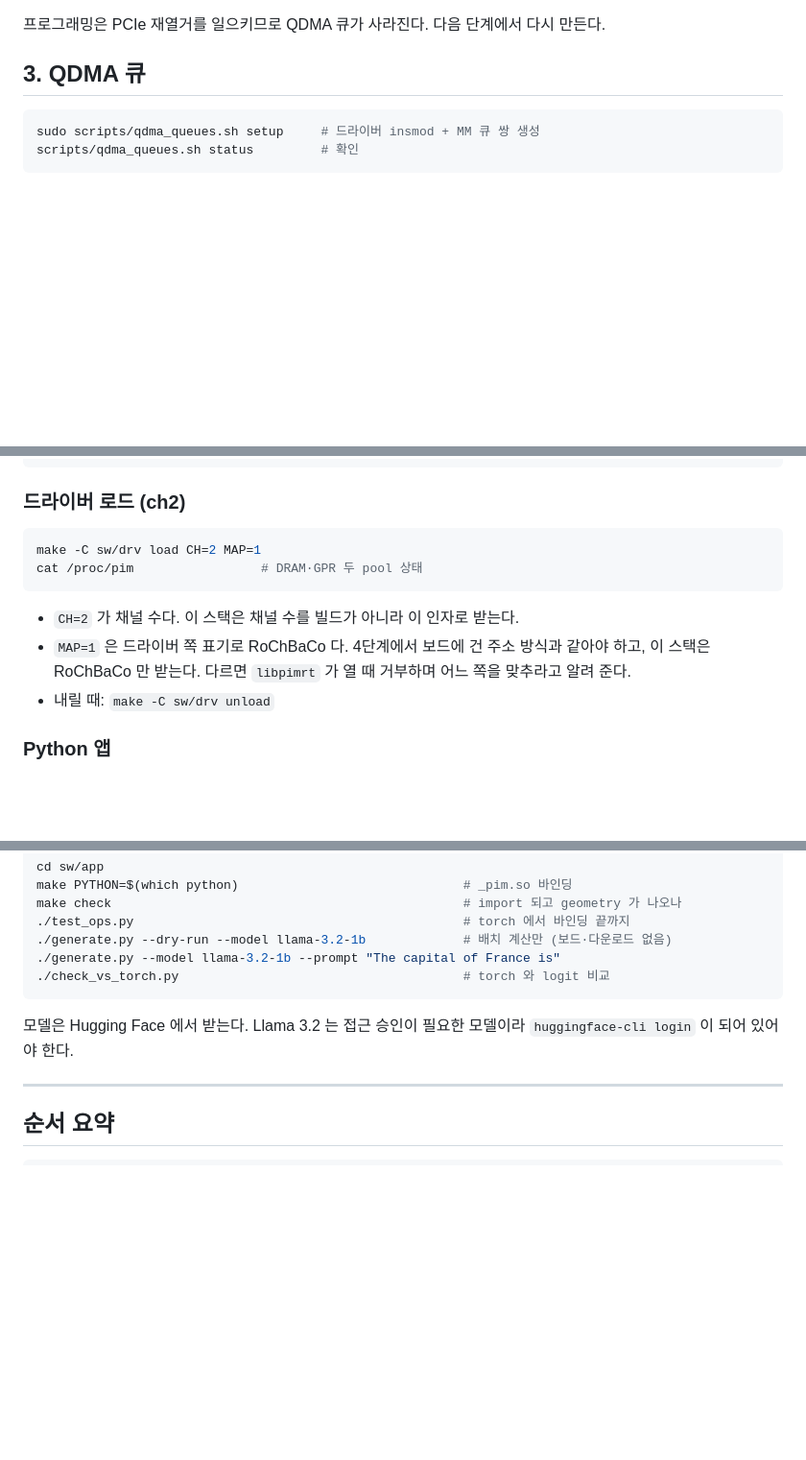
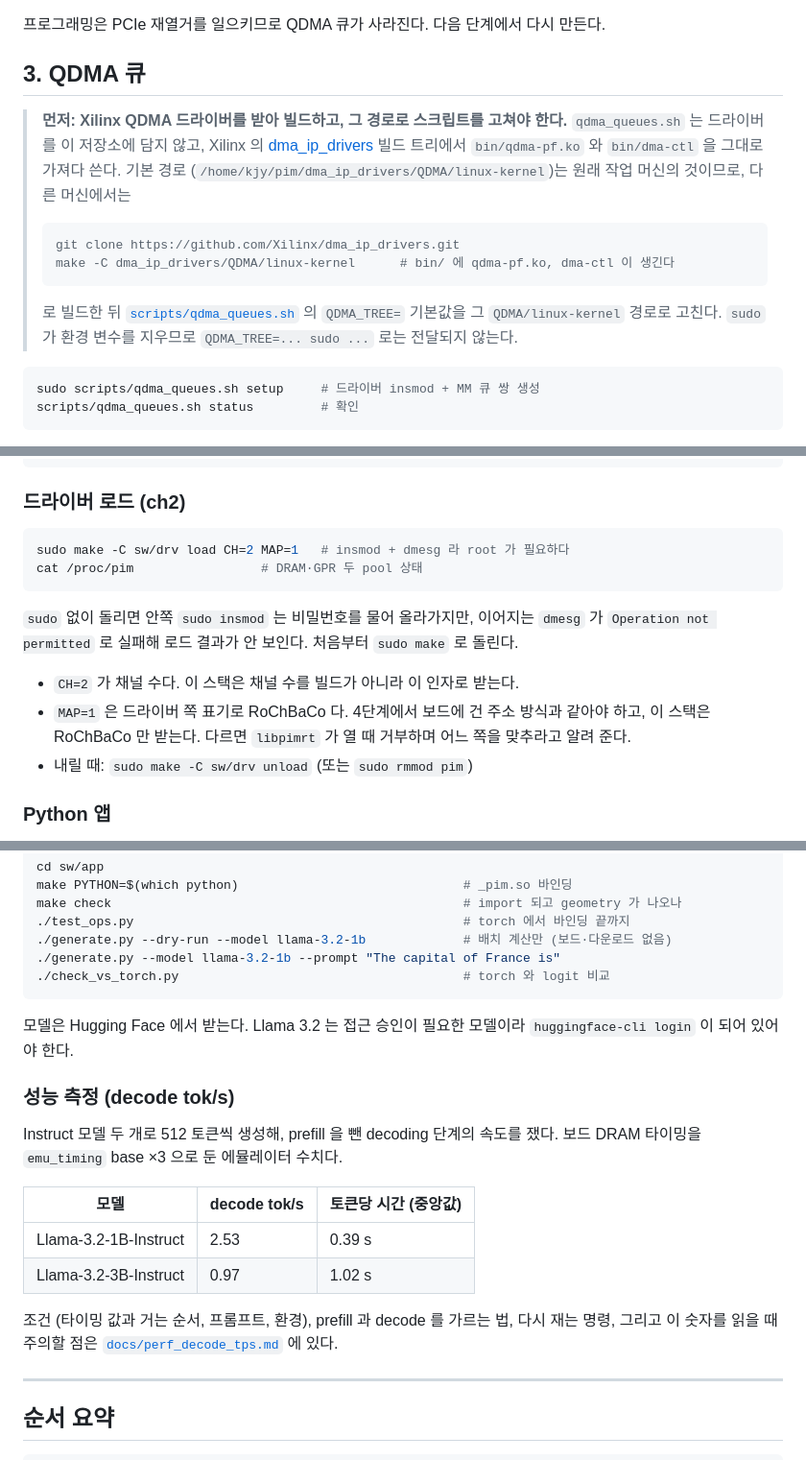
Before and after one commit to jeongyoon-kang/PIM_SW, a Markdown page: README.md, 3 parts joined by grey strips. Shown at 96% size. Rendered like a GitHub page; blank space fills up the shorter version.

````diff
--- a/README.md
+++ b/README.md
@@ -67,6 +67,22 @@ scripts/reprogram.sh --ch 2 --select-only
 
 ## 3. QDMA 큐
 
+> **먼저: Xilinx QDMA 드라이버를 받아 빌드하고, 그 경로로 스크립트를 고쳐야 한다.**
+> `qdma_queues.sh` 는 드라이버를 이 저장소에 담지 않고, Xilinx 의
+> [dma_ip_drivers](https://github.com/Xilinx/dma_ip_drivers) 빌드 트리에서
+> `bin/qdma-pf.ko` 와 `bin/dma-ctl` 을 그대로 가져다 쓴다. 기본 경로
+> (`/home/kjy/pim/dma_ip_drivers/QDMA/linux-kernel`)는 원래 작업 머신의 것이므로,
+> 다른 머신에서는
+>
+> ```sh
+> git clone https://github.com/Xilinx/dma_ip_drivers.git
+> make -C dma_ip_drivers/QDMA/linux-kernel      # bin/ 에 qdma-pf.ko, dma-ctl 이 생긴다
+> ```
+>
+> 로 빌드한 뒤 [`scripts/qdma_queues.sh`](scripts/qdma_queues.sh) 의 `QDMA_TREE=` 기본값을
+> 그 `QDMA/linux-kernel` 경로로 고친다. `sudo` 가 환경 변수를 지우므로
+> `QDMA_TREE=... sudo ...` 로는 전달되지 않는다.
+
 ```sh
 sudo scripts/qdma_queues.sh setup     # 드라이버 insmod + MM 큐 쌍 생성
 scripts/qdma_queues.sh status         # 확인
@@ -135,15 +151,19 @@ make -C sw drv                # pim.ko
 ### 드라이버 로드 (ch2)
 
 ```sh
-make -C sw/drv load CH=2 MAP=1
+sudo make -C sw/drv load CH=2 MAP=1   # insmod + dmesg 라 root 가 필요하다
 cat /proc/pim                 # DRAM·GPR 두 pool 상태
 ```
+
+`sudo` 없이 돌리면 안쪽 `sudo insmod` 는 비밀번호를 물어 올라가지만, 이어지는
+`dmesg` 가 `Operation not permitted` 로 실패해 로드 결과가 안 보인다. 처음부터
+`sudo make` 로 돌린다.
 
 - `CH=2` 가 채널 수다. 이 스택은 채널 수를 빌드가 아니라 이 인자로 받는다.
 - `MAP=1` 은 드라이버 쪽 표기로 RoChBaCo 다. 4단계에서 보드에 건 주소 방식과 같아야
   하고, 이 스택은 RoChBaCo 만 받는다. 다르면 `libpimrt` 가 열 때 거부하며 어느 쪽을
   맞추라고 알려 준다.
-- 내릴 때: `make -C sw/drv unload`
+- 내릴 때: `sudo make -C sw/drv unload` (또는 `sudo rmmod pim`)
 
 ### Python 앱
 
@@ -172,6 +192,20 @@ make check                                               # import 되고 geometr
 모델은 Hugging Face 에서 받는다. Llama 3.2 는 접근 승인이 필요한 모델이라
 `huggingface-cli login` 이 되어 있어야 한다.
 
+### 성능 측정 (decode tok/s)
+
+Instruct 모델 두 개로 512 토큰씩 생성해, prefill 을 뺀 decoding 단계의 속도를 쟀다.
+보드 DRAM 타이밍을 `emu_timing` base ×3 으로 둔 에뮬레이터 수치다.
+
+| 모델 | decode tok/s | 토큰당 시간 (중앙값) |
+|---|---|---|
+| Llama-3.2-1B-Instruct | 2.53 | 0.39 s |
+| Llama-3.2-3B-Instruct | 0.97 | 1.02 s |
+
+조건 (타이밍 값과 거는 순서, 프롬프트, 환경), prefill 과 decode 를 가르는 법, 다시 재는
+명령, 그리고 이 숫자를 읽을 때 주의할 점은
+[`docs/perf_decode_tps.md`](docs/perf_decode_tps.md) 에 있다.
+
 ---
 
 ## 순서 요약
````
Also changed, not shown: other parts of README.md (+2 -2 lines), docs/perf_decode_tps.md (added, +172 -0 lines), sw/README.md (+1 -1 lines).
